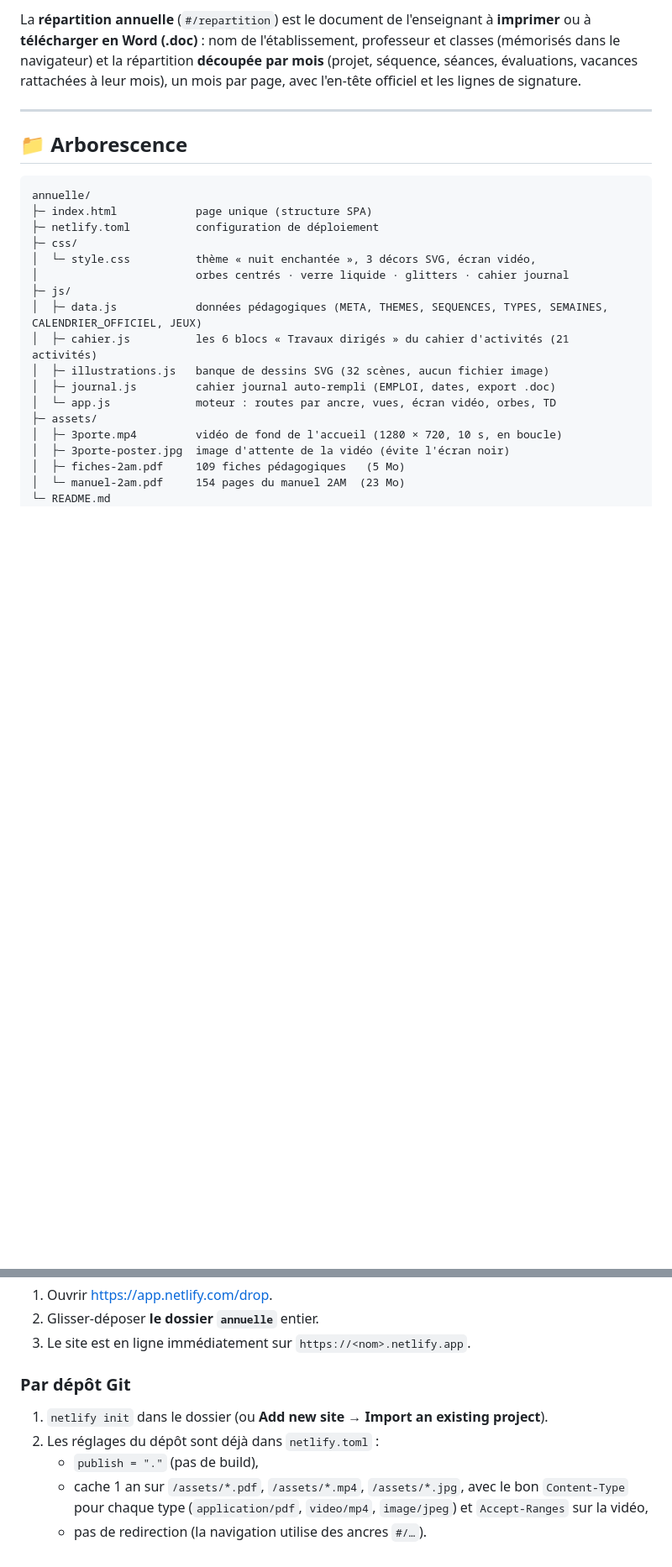
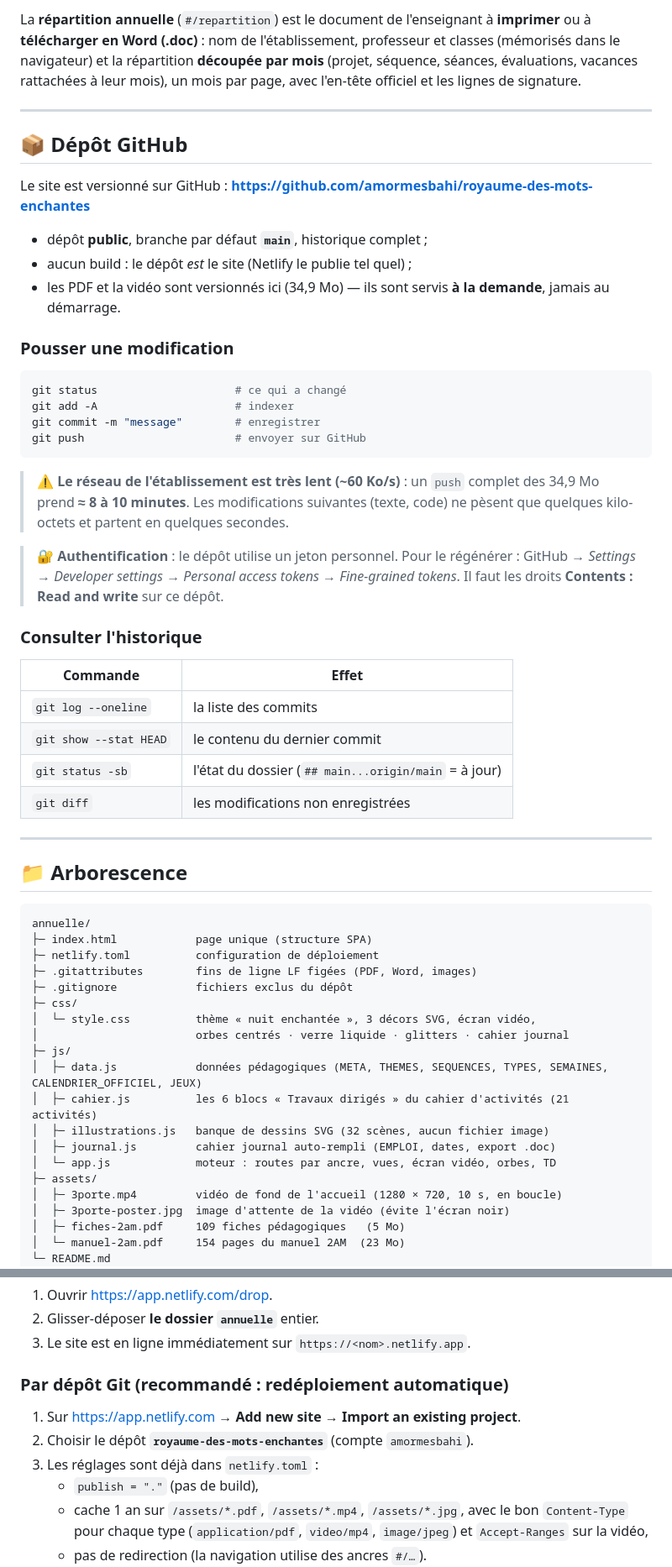
Before and after one commit to amormesbahi/royaume-des-mots-enchantes, a Markdown page: README.md, 2 parts joined by grey strips. Shown at 84% size. Drawn GitHub-style; blank space fills up the shorter version.

Commit message:
Documentation : section Depot GitHub (commandes de push, lenteur reseau, deploiement Netlify)

````diff
--- a/README.md
+++ b/README.md
@@ -28,12 +28,51 @@ l'en-tête officiel et les lignes de signature.
 
 ---
 
+## 📦 Dépôt GitHub
+
+Le site est versionné sur GitHub : **<https://github.com/amormesbahi/royaume-des-mots-enchantes>**
+
+* dépôt **public**, branche par défaut **`main`**, historique complet ;
+* aucun build : le dépôt *est* le site (Netlify le publie tel quel) ;
+* les PDF et la vidéo sont versionnés ici (34,9 Mo) — ils sont servis **à la demande**,
+  jamais au démarrage.
+
+### Pousser une modification
+
+```powershell
+git status                     # ce qui a changé
+git add -A                     # indexer
+git commit -m "message"        # enregistrer
+git push                       # envoyer sur GitHub
+```
+
+> ⚠️ **Le réseau de l'établissement est très lent (~60 Ko/s)** : un `push` complet des
+> 34,9 Mo prend **≈ 8 à 10 minutes**. Les modifications suivantes (texte, code) ne
+> pèsent que quelques kilo-octets et partent en quelques secondes.
+
+> 🔐 **Authentification** : le dépôt utilise un jeton personnel. Pour le régénérer :
+> GitHub → *Settings* → *Developer settings* → *Personal access tokens* → *Fine-grained tokens*.
+> Il faut les droits **Contents : Read and write** sur ce dépôt.
+
+### Consulter l'historique
+
+| Commande | Effet |
+|---|---|
+| `git log --oneline` | la liste des commits |
+| `git show --stat HEAD` | le contenu du dernier commit |
+| `git status -sb` | l'état du dossier (`## main...origin/main` = à jour) |
+| `git diff` | les modifications non enregistrées |
+
+---
+
 ## 📁 Arborescence
 
 ```
 annuelle/
 ├─ index.html            page unique (structure SPA)
 ├─ netlify.toml          configuration de déploiement
+├─ .gitattributes        fins de ligne LF figées (PDF, Word, images)
+├─ .gitignore            fichiers exclus du dépôt
 ├─ css/
 │  └─ style.css          thème « nuit enchantée », 3 décors SVG, écran vidéo,
 │                        orbes centrés · verre liquide · glitters · cahier journal
@@ -75,10 +114,11 @@ et les rendrait illisibles.
 2. Glisser-déposer **le dossier `annuelle`** entier.
 3. Le site est en ligne immédiatement sur `https://<nom>.netlify.app`.
 
-### Par dépôt Git
+### Par dépôt Git (recommandé : redéploiement automatique)
 
-1. `netlify init` dans le dossier (ou **Add new site → Import an existing project**).
-2. Les réglages du dépôt sont déjà dans `netlify.toml` :
+1. Sur <https://app.netlify.com> → **Add new site** → **Import an existing project**.
+2. Choisir le dépôt **`royaume-des-mots-enchantes`** (compte `amormesbahi`).
+3. Les réglages sont déjà dans `netlify.toml` :
    * `publish = "."` (pas de build),
    * cache 1 an sur `/assets/*.pdf`, `/assets/*.mp4`, `/assets/*.jpg`, avec le bon `Content-Type`
      pour chaque type (`application/pdf`, `video/mp4`, `image/jpeg`) et `Accept-Ranges` sur la vidéo,
````
